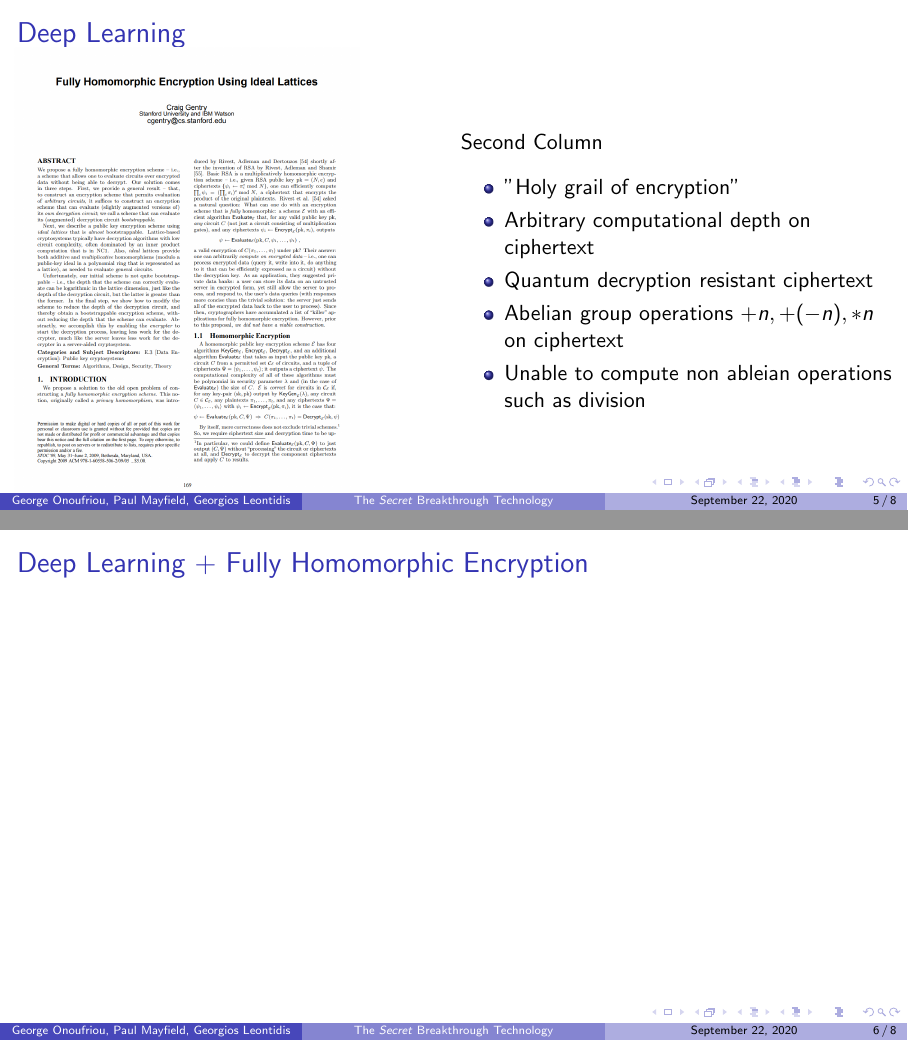
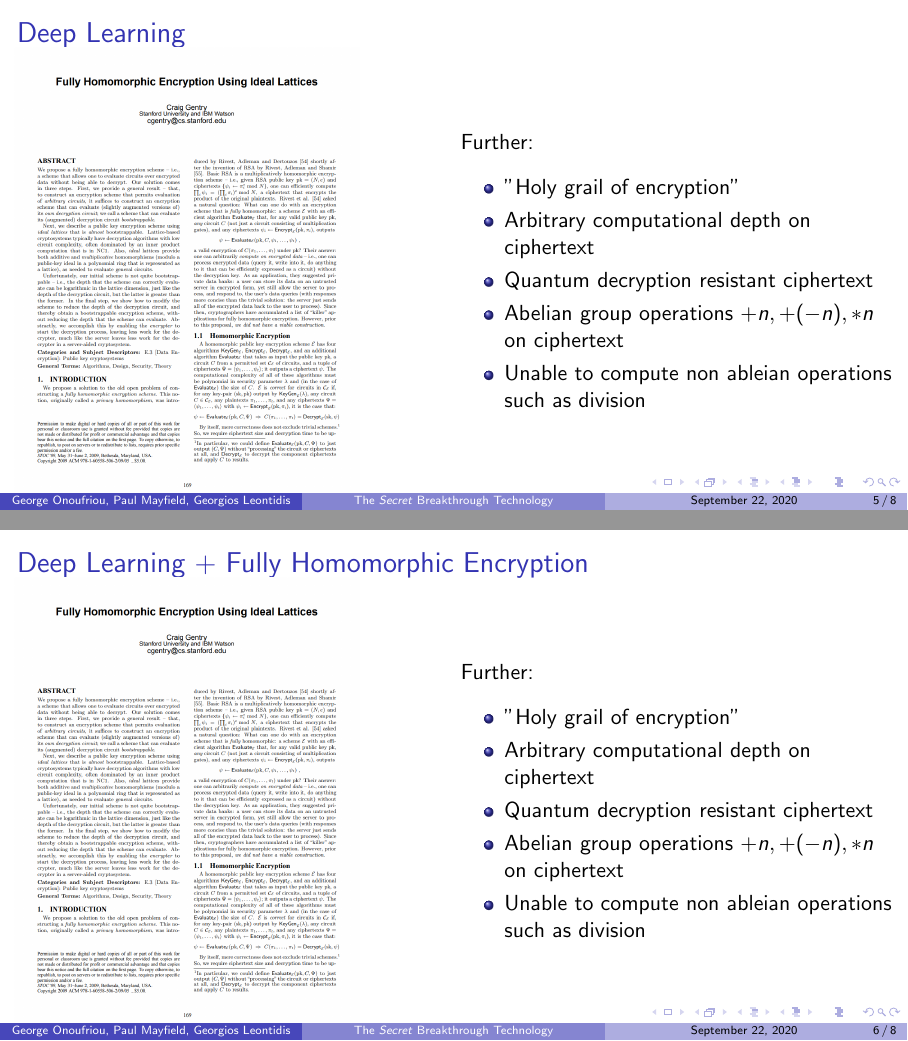
Before and after one commit to DreamingRaven/2020-ioft-conference, LaTeX slides (main.tex): pages 25 and 26 of 29 before the commit and pages 25 and 33 of 36 after it, joined at a grey line. Compiled offline with pdfLaTeX.

Commit message:
Templated DL and DL + FHE page

```diff
--- a/main.tex
+++ b/main.tex
@@ -47,7 +47,7 @@
           \includegraphics[width=0.8\linewidth]{gentry.png}
         \end{column}
         \begin{column}{0.5\textwidth}
-          Second Column\\[.2cm]
+          Further:\\[.2cm]
           \begin{itemize}
             \item "Holy grail of encryption"
             \item Arbitrary computational depth on ciphertext
@@ -65,7 +65,7 @@
           \includegraphics[width=0.8\linewidth]{gentry.png}
         \end{column}
         \begin{column}{0.5\textwidth}
-          Second Column\\[.2cm]
+          Further:\\[.2cm]
           \begin{itemize}
             \item "Holy grail of encryption"
             \item Arbitrary computational depth on ciphertext
@@ -80,7 +80,21 @@
   \section{Methodology}
 
     \begin{frame}{Deep Learning $+$ Fully Homomorphic Encryption}
-
+      \begin{columns}
+        \begin{column}{0.5\textwidth}
+          \includegraphics[width=0.8\linewidth]{gentry.png}
+        \end{column}
+        \begin{column}{0.5\textwidth}
+          Further:\\[.2cm]
+          \begin{itemize}
+            \item "Holy grail of encryption"
+            \item Arbitrary computational depth on ciphertext
+            \item Quantum decryption resistant ciphertext
+            \item Abelian group operations ${+n,+(-n),*n}$ on ciphertext
+            \item Unable to compute non ableian operations such as division
+          \end{itemize}
+        \end{column}
+      \end{columns}
     \end{frame}
 
   \section{Results}
```
